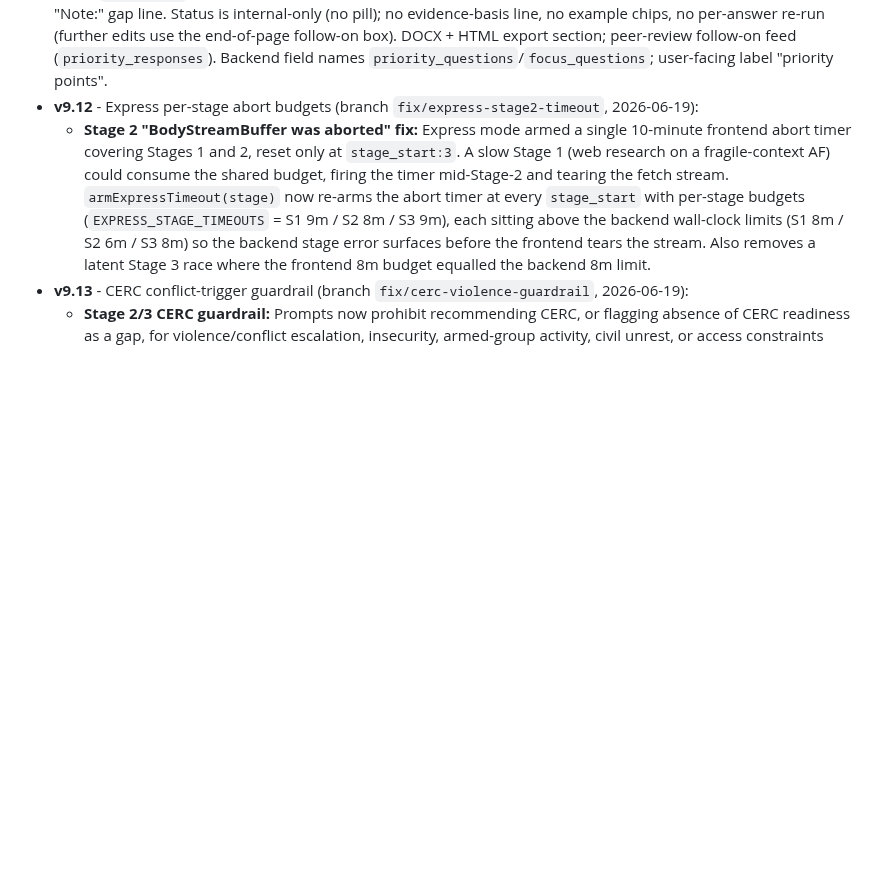
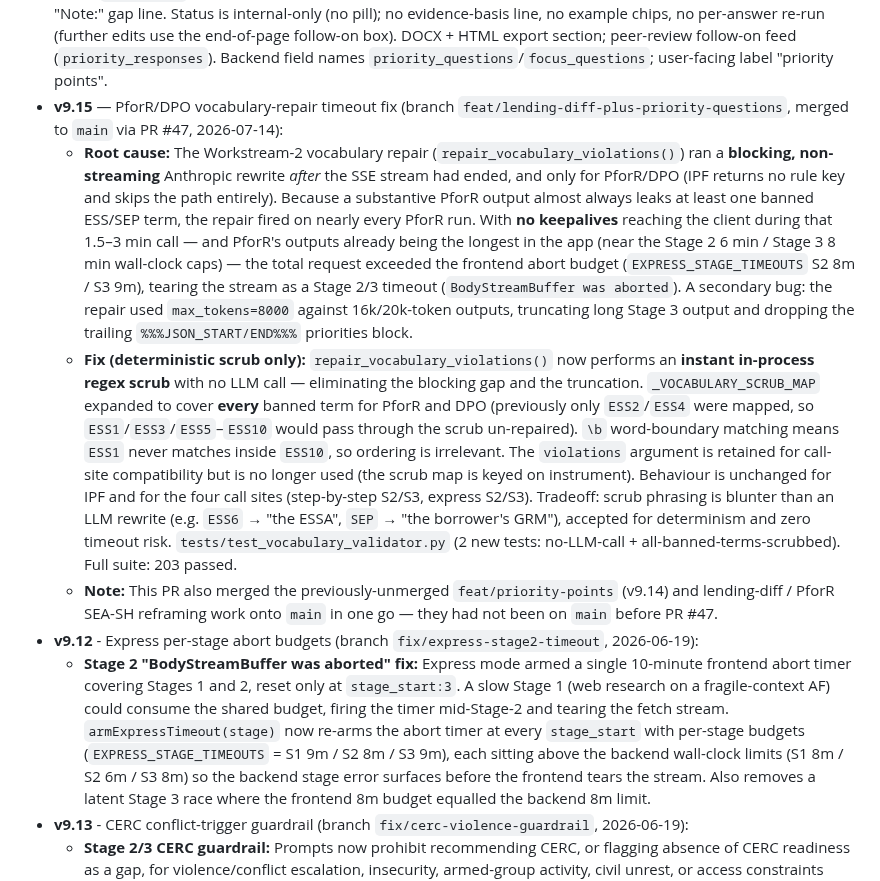
Before and after one commit to ljonestz/FCV-AGENT, a Markdown page: claude.md, the part around one of its changes. GitHub-like rendering; blank space fills up the shorter version.

```diff
--- a/claude.md
+++ b/claude.md
@@ -127,6 +142,10 @@ Every prompt output tags findings as [S], [R], or [S+R], assigned dynamically pe
   - **Budget guard:** Secondary cards are capped per tier and by a global 32k-character budget with a context reserve. Overflow and distillation failures produce named stubs rather than silent drops.
   - **Stage 3 matching:** Priority JSON now includes `rra_driver_alignment` alongside `cpf_alignment`, so recommendations can link to RRA conflict drivers where uploaded and relevant.
 - **v9.14** — Priority Points (branch `feat/priority-points`): single "Analysis guidance" box; client-side detection derives priority points from the text; a confirm strip (checkbox default ON) decides whether the answer panel is produced. Points injected as bounded soft emphasis into Stages 1–3 in both run routes (Stage 2 rating guardrail so ratings/DNH/rec-set are unaffected). New `/api/run-priority-questions` route fired AFTER the run completes (never inline, preserving the timeout design) + `extract_focus_questions` parser (`%%%FOCUS_QUESTIONS_START/END%%%`, truncation salvage; top-level `overview`). Single tinted "Responses to your priority points" panel: LLM-generated intro/overview + numbered responses, each a fuller 1–2 paragraph answer (route `max_tokens` 10k; blank-line paragraphs rendered in live/DOCX/HTML) + "Linked recommendations" + a "Note:" gap line. Status is internal-only (no pill); no evidence-basis line, no example chips, no per-answer re-run (further edits use the end-of-page follow-on box). DOCX + HTML export section; peer-review follow-on feed (`priority_responses`). Backend field names `priority_questions`/`focus_questions`; user-facing label "priority points".
+- **v9.15** — PforR/DPO vocabulary-repair timeout fix (branch `feat/lending-diff-plus-priority-questions`, merged to `main` via PR #47, 2026-07-14):
+  - **Root cause:** The Workstream-2 vocabulary repair (`repair_vocabulary_violations()`) ran a **blocking, non-streaming** Anthropic rewrite *after* the SSE stream had ended, and only for PforR/DPO (IPF returns no rule key and skips the path entirely). Because a substantive PforR output almost always leaks at least one banned ESS/SEP term, the repair fired on nearly every PforR run. With **no keepalives** reaching the client during that 1.5–3 min call — and PforR's outputs already being the longest in the app (near the Stage 2 6 min / Stage 3 8 min wall-clock caps) — the total request exceeded the frontend abort budget (`EXPRESS_STAGE_TIMEOUTS` S2 8m / S3 9m), tearing the stream as a Stage 2/3 timeout (`BodyStreamBuffer was aborted`). A secondary bug: the repair used `max_tokens=8000` against 16k/20k-token outputs, truncating long Stage 3 output and dropping the trailing `%%%JSON_START/END%%%` priorities block.
+  - **Fix (deterministic scrub only):** `repair_vocabulary_violations()` now performs an **instant in-process regex scrub** with no LLM call — eliminating the blocking gap and the truncation. `_VOCABULARY_SCRUB_MAP` expanded to cover **every** banned term for PforR and DPO (previously only `ESS2`/`ESS4` were mapped, so `ESS1`/`ESS3`/`ESS5`–`ESS10` would pass through the scrub un-repaired). `\b` word-boundary matching means `ESS1` never matches inside `ESS10`, so ordering is irrelevant. The `violations` argument is retained for call-site compatibility but is no longer used (the scrub map is keyed on instrument). Behaviour is unchanged for IPF and for the four call sites (step-by-step S2/S3, express S2/S3). Tradeoff: scrub phrasing is blunter than an LLM rewrite (e.g. `ESS6` → "the ESSA", `SEP` → "the borrower's GRM"), accepted for determinism and zero timeout risk. `tests/test_vocabulary_validator.py` (2 new tests: no-LLM-call + all-banned-terms-scrubbed). Full suite: 203 passed.
+  - **Note:** This PR also merged the previously-unmerged `feat/priority-points` (v9.14) and lending-diff / PforR SEA-SH reframing work onto `main` in one go — they had not been on `main` before PR #47.
 - **v9.12** - Express per-stage abort budgets (branch `fix/express-stage2-timeout`, 2026-06-19):
   - **Stage 2 "BodyStreamBuffer was aborted" fix:** Express mode armed a single 10-minute frontend abort timer covering Stages 1 and 2, reset only at `stage_start:3`. A slow Stage 1 (web research on a fragile-context AF) could consume the shared budget, firing the timer mid-Stage-2 and tearing the fetch stream. `armExpressTimeout(stage)` now re-arms the abort timer at every `stage_start` with per-stage budgets (`EXPRESS_STAGE_TIMEOUTS` = S1 9m / S2 8m / S3 9m), each sitting above the backend wall-clock limits (S1 8m / S2 6m / S3 8m) so the backend stage error surfaces before the frontend tears the stream. Also removes a latent Stage 3 race where the frontend 8m budget equalled the backend 8m limit.
 - **v9.13** - CERC conflict-trigger guardrail (branch `fix/cerc-violence-guardrail`, 2026-06-19):
```
Also changed, not shown: other parts of claude.md (+17 -2 lines), docs/20260714_ITS_handover_p4r_timeout_patch.md (added, +96 -0 lines).
